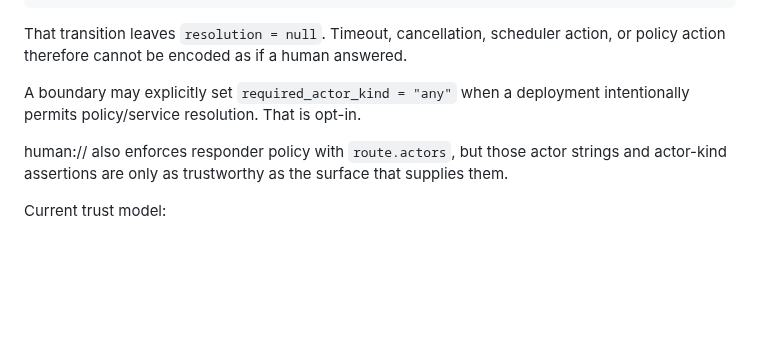
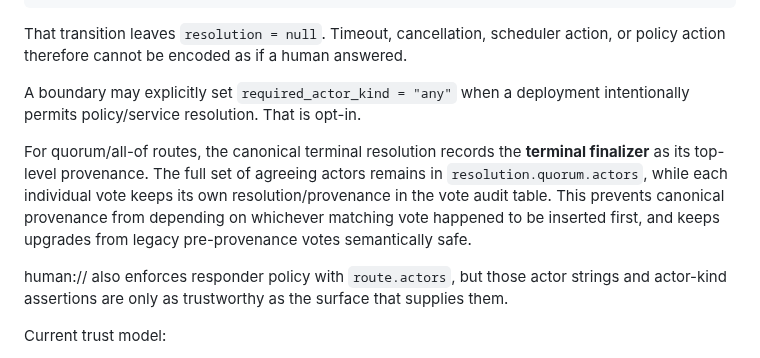
Before and after one commit to hippoley/HumanQueue, a Markdown page: docs/protocol.md, the part around the change. GitHub-like rendering; blank space fills up the shorter version.

Commit message:
docs: define canonical quorum provenance semantics

```diff
--- a/docs/protocol.md
+++ b/docs/protocol.md
@@ -242,6 +242,8 @@ That transition leaves `resolution = null`. Timeout, cancellation, scheduler act
 
 A boundary may explicitly set `required_actor_kind = "any"` when a deployment intentionally permits policy/service resolution. That is opt-in.
 
+For quorum/all-of routes, the canonical terminal resolution records the **terminal finalizer** as its top-level provenance. The full set of agreeing actors remains in `resolution.quorum.actors`, while each individual vote keeps its own resolution/provenance in the vote audit table. This prevents canonical provenance from depending on whichever matching vote happened to be inserted first, and keeps upgrades from legacy pre-provenance votes semantically safe.
+
 human:// also enforces responder policy with `route.actors`, but those actor strings and actor-kind assertions are only as trustworthy as the surface that supplies them.
 
 Current trust model:
```
